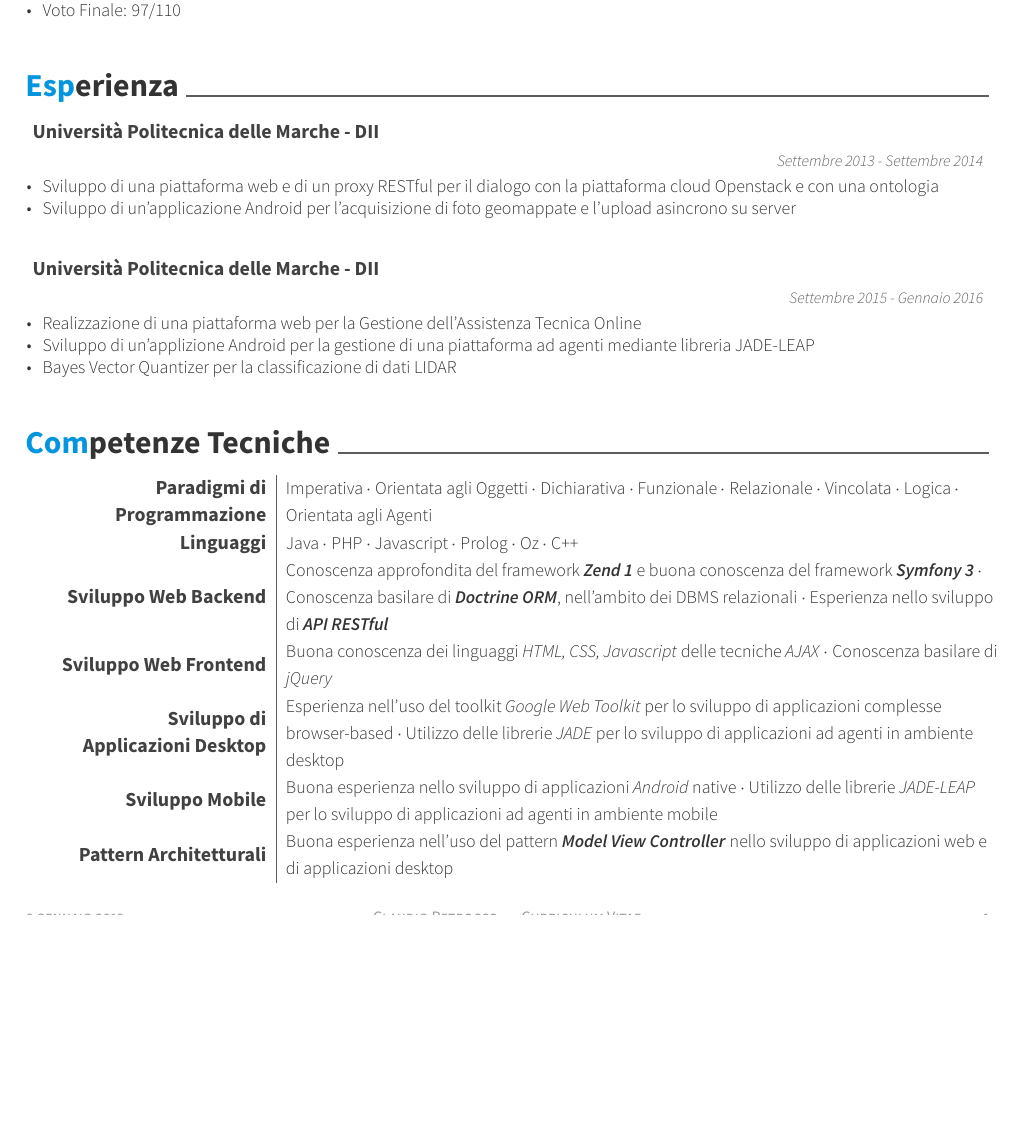
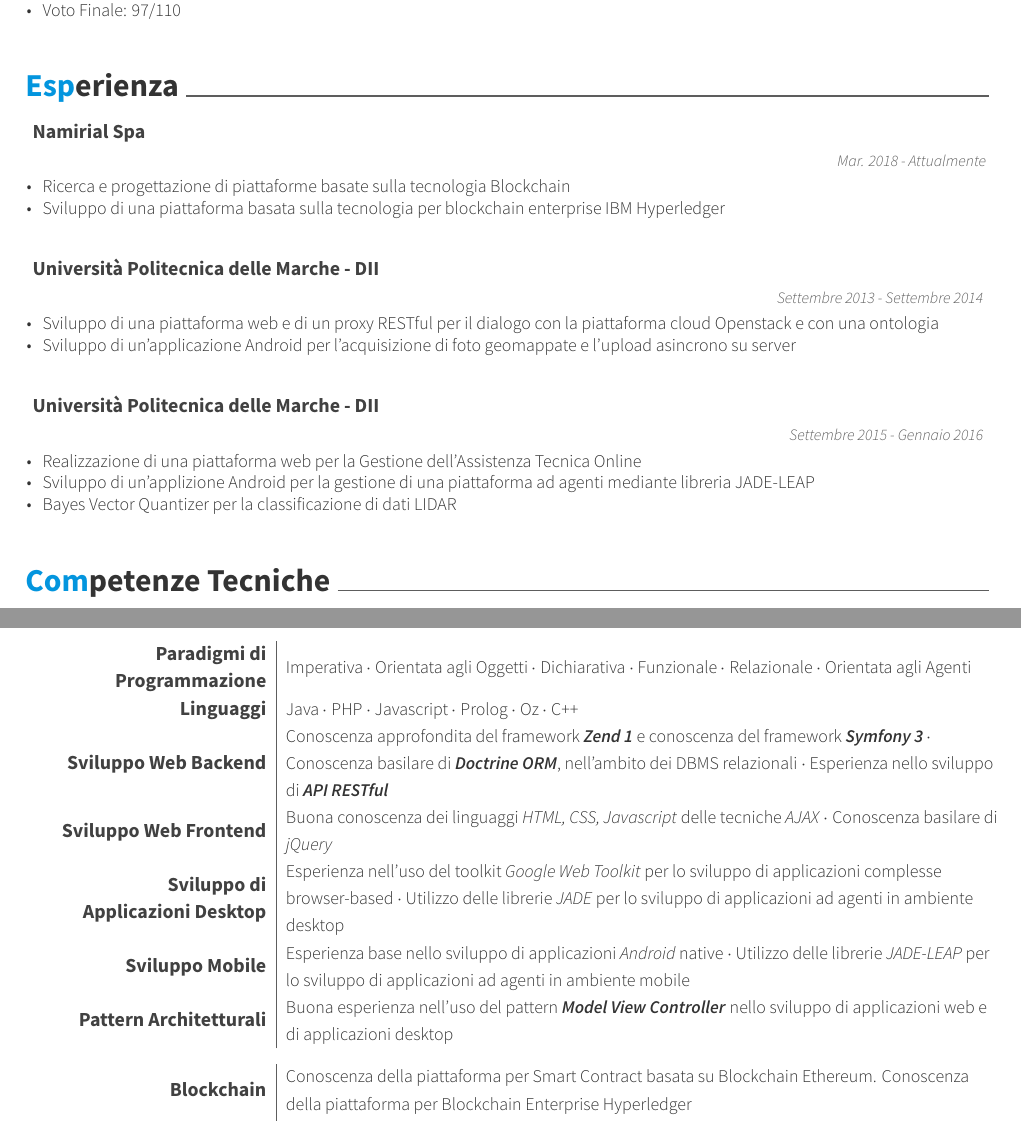
Before and after one commit to petroccoC/Curriculum-Vitae-Latex, a LaTeX CV (resume_cv.tex, which reads cv-sections/experience.tex, cv-sections/skills.tex): part of page 1 of 2 before the commit and two parts of pages 1 and 2 of 2 after it, the two joined at a grey line, cut so that both start at the same text, the shorter picture padded with empty space. The pictures show the PDF file Petrocco_Claudio_CV.pdf that the author committed with the source.

Commit message:
namirial

```diff
--- a/cv-sections/experience.tex
+++ b/cv-sections/experience.tex
@@ -14,3 +21,24 @@
+    Namirial Spa
+  }
+  { % Location
+    %   \lang{en}{Porto Sant'Elpidio (FM), Italy}
+    %   \lang{it}{Porto Sant'Elpidio (FM)}
+  }
+  { % Date(s)
+    \lang{en}{Mar. 2018 - Nowadays}
+    \lang{it}{Mar. 2018 - Attualmente}
+  }
+  { % Description(s) of tasks/responsibilities
+    \begin{cvitems}
+      \item {
+        \lang{it}{Ricerca e progettazione di piattaforme basate sulla tecnologia Blockchain}
+      }
+      \item {
+        \lang{it}{Sviluppo di una piattaforma basata sulla tecnologia per blockchain enterprise IBM Hyperledger}
+      }
+    \end{cvitems}
+  }
+
 
   %------------------------------------------------
 
--- a/cv-sections/skills.tex
+++ b/cv-sections/skills.tex
@@ -21,7 +21,7 @@
 	}
 	\localexecute{it}{
 		\cvskill{Paradigmi di Programmazione}{
-			Imperativa $\cdot$ Orientata agli Oggetti $\cdot$ Dichiarativa $\cdot$ Funzionale $\cdot$ Relazionale $\cdot$ Vincolata $\cdot$ Logica $\cdot$ Orientata agli Agenti
+			Imperativa $\cdot$ Orientata agli Oggetti $\cdot$ Dichiarativa $\cdot$ Funzionale $\cdot$ Relazionale $\cdot$ Orientata agli Agenti
 		}
 	}
 
@@ -61,7 +61,7 @@
 	}
 	\localexecute{it}{
 		\cvskill{Sviluppo Web Backend}{
-			Conoscenza approfondita del framework \textit{Zend 1} e buona conoscenza del framework \textit{Symfony 3}
+			Conoscenza approfondita del framework \textit{Zend 1} e conoscenza del framework \textit{Symfony 3}
 			$\cdot$ Conoscenza basilare di \textit{Doctrine ORM}, nell'ambito dei DBMS relazionali
 			$\cdot$ Esperienza nello sviluppo di \textit{API RESTful}
 		}
@@ -104,7 +104,7 @@
 	}
 	\localexecute{it}{
 		\cvskill{Sviluppo Mobile}{
-			Buona esperienza nello sviluppo di applicazioni \emph{Android} native $\cdot$ Utilizzo delle librerie \emph{JADE-LEAP} per lo sviluppo di applicazioni ad agenti in ambiente mobile
+			Esperienza base nello sviluppo di applicazioni \emph{Android} native $\cdot$ Utilizzo delle librerie \emph{JADE-LEAP} per lo sviluppo di applicazioni ad agenti in ambiente mobile
 		}
 	}
 
@@ -124,6 +124,11 @@
 \end{cvskills}
 \begin{cvskills}
 
+	\localexecute{it}{
+		\cvskill{Blockchain}{
+			Conoscenza della piattaforma per Smart Contract basata su Blockchain Ethereum. Conoscenza della piattaforma per Blockchain Enterprise Hyperledger
+		}
+	}
 	%-------------------------------------------
 
 	\localexecute{en}{
```
Also changed, not shown: resume_cv.tex (+1 -1 lines), Petrocco_Claudio_CV.pdf, cv-sections/experience.tex (7 more changed lines), cv-sections/skills.tex (2 more changed lines).
